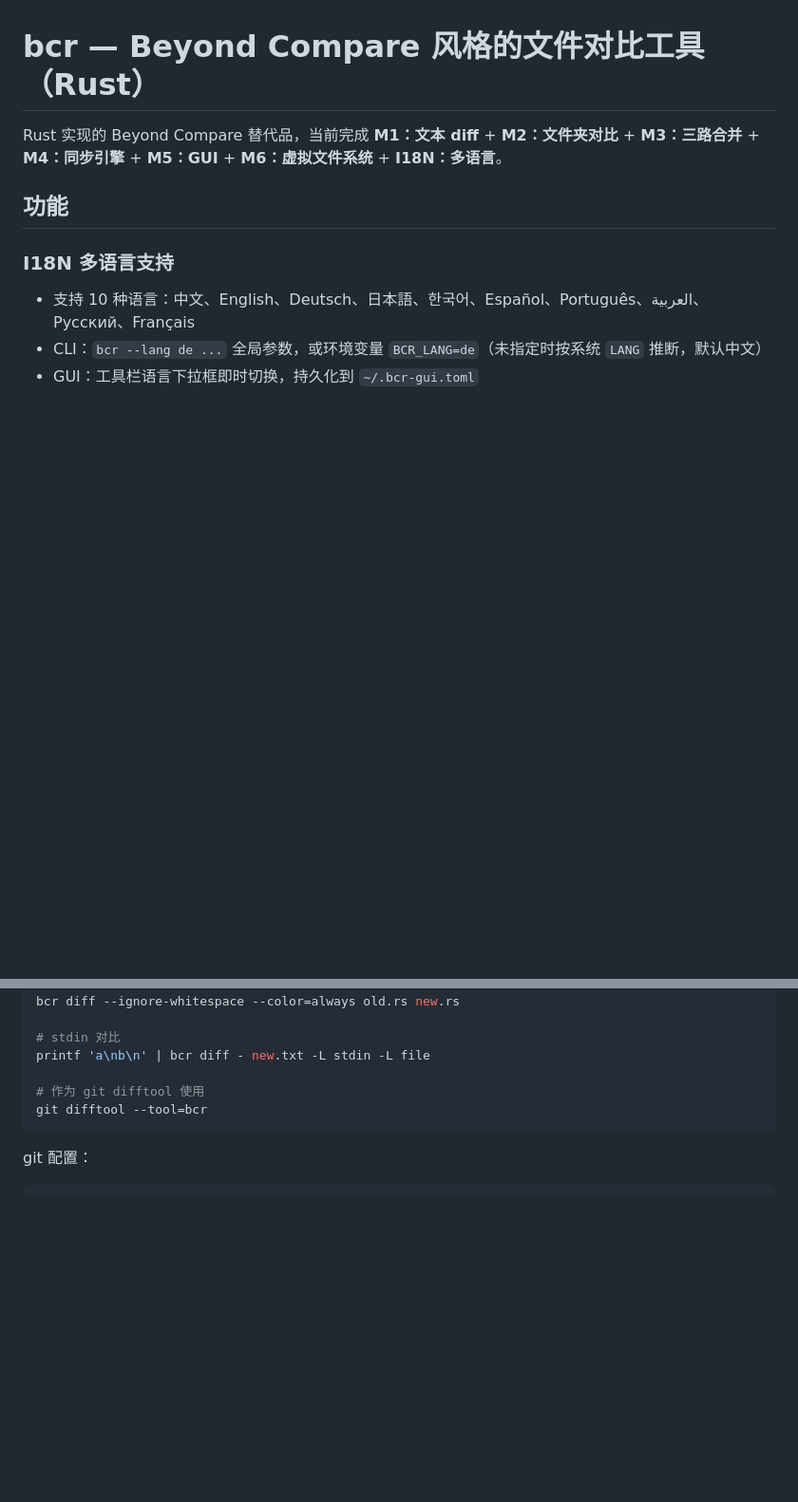
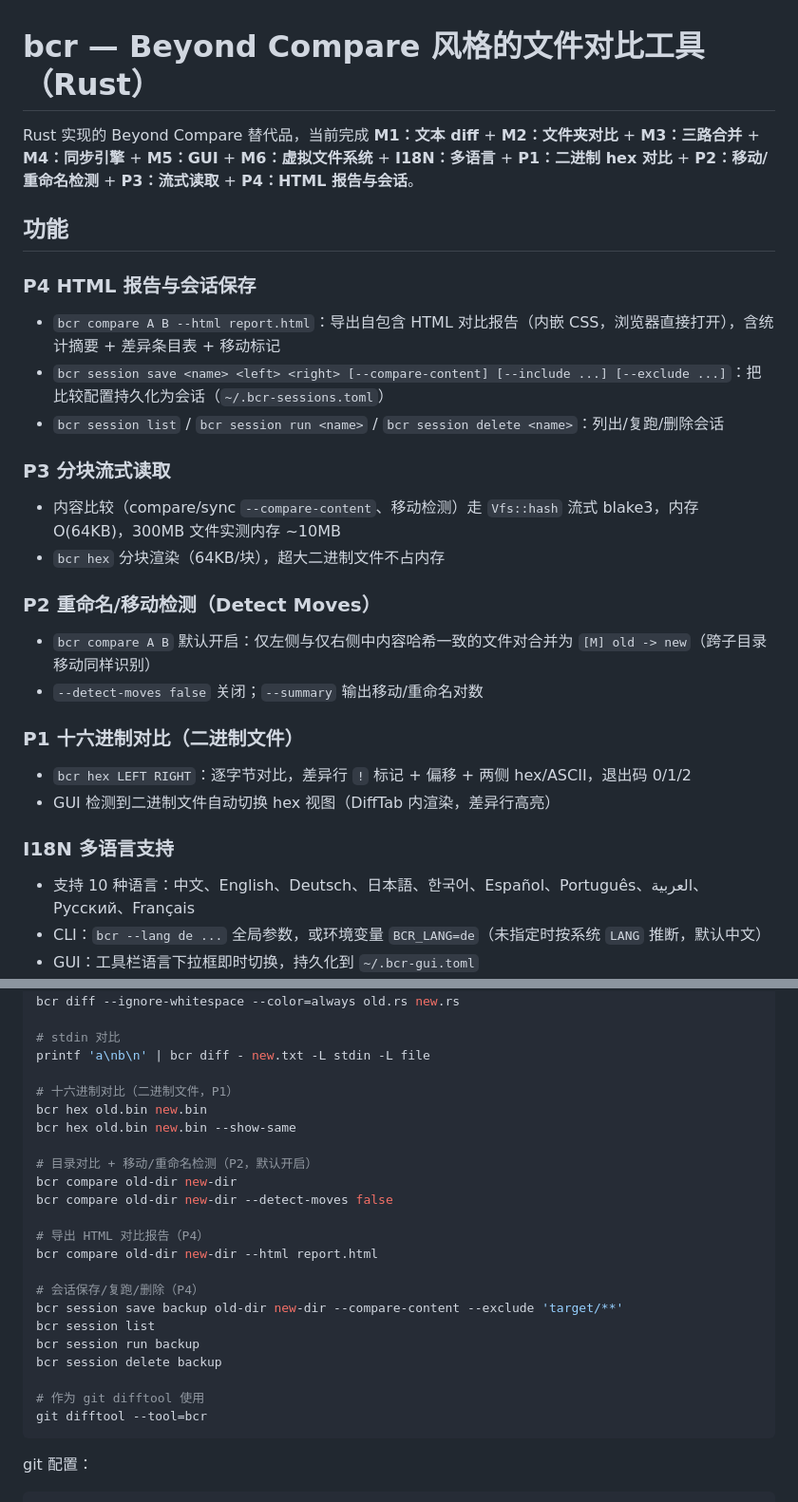
Before and after one commit to kevienkay/bcr, a Markdown page: README.md, 2 parts joined by grey strips. Shown at 95% size. Rendered like a GitHub page; blank space fills up the shorter version.

Commit message:
docs: 更新 README — P1-P4 功能与使用示例

````diff
--- a/README.md
+++ b/README.md
@@ -1,8 +1,29 @@
 # bcr — Beyond Compare 风格的文件对比工具（Rust）
 
-Rust 实现的 Beyond Compare 替代品，当前完成 **M1：文本 diff** + **M2：文件夹对比** + **M3：三路合并** + **M4：同步引擎** + **M5：GUI** + **M6：虚拟文件系统** + **I18N：多语言**。
+Rust 实现的 Beyond Compare 替代品，当前完成 **M1：文本 diff** + **M2：文件夹对比** + **M3：三路合并** + **M4：同步引擎** + **M5：GUI** + **M6：虚拟文件系统** + **I18N：多语言** + **P1：二进制 hex 对比** + **P2：移动/重命名检测** + **P3：流式读取** + **P4：HTML 报告与会话**。
 
 ## 功能
+
+### P4 HTML 报告与会话保存
+
+- `bcr compare A B --html report.html`：导出自包含 HTML 对比报告（内嵌 CSS，浏览器直接打开），含统计摘要 + 差异条目表 + 移动标记
+- `bcr session save <name> <left> <right> [--compare-content] [--include ...] [--exclude ...]`：把比较配置持久化为会话（`~/.bcr-sessions.toml`）
+- `bcr session list` / `bcr session run <name>` / `bcr session delete <name>`：列出/复跑/删除会话
+
+### P3 分块流式读取
+
+- 内容比较（compare/sync `--compare-content`、移动检测）走 `Vfs::hash` 流式 blake3，内存 O(64KB)，300MB 文件实测内存 ~10MB
+- `bcr hex` 分块渲染（64KB/块），超大二进制文件不占内存
+
+### P2 重命名/移动检测（Detect Moves）
+
+- `bcr compare A B` 默认开启：仅左侧与仅右侧中内容哈希一致的文件对合并为 `[M] old -> new`（跨子目录移动同样识别）
+- `--detect-moves false` 关闭；`--summary` 输出移动/重命名对数
+
+### P1 十六进制对比（二进制文件）
+
+- `bcr hex LEFT RIGHT`：逐字节对比，差异行 `!` 标记 + 偏移 + 两侧 hex/ASCII，退出码 0/1/2
+- GUI 检测到二进制文件自动切换 hex 视图（DiffTab 内渲染，差异行高亮）
 
 ### I18N 多语言支持
 
@@ -124,6 +145,23 @@ bcr diff --ignore-whitespace --color=always old.rs new.rs
 # stdin 对比
 printf 'a\nb\n' | bcr diff - new.txt -L stdin -L file
 
+# 十六进制对比（二进制文件，P1）
+bcr hex old.bin new.bin
+bcr hex old.bin new.bin --show-same
+
+# 目录对比 + 移动/重命名检测（P2，默认开启）
+bcr compare old-dir new-dir
+bcr compare old-dir new-dir --detect-moves false
+
+# 导出 HTML 对比报告（P4）
+bcr compare old-dir new-dir --html report.html
+
+# 会话保存/复跑/删除（P4）
+bcr session save backup old-dir new-dir --compare-content --exclude 'target/**'
+bcr session list
+bcr session run backup
+bcr session delete backup
+
 # 作为 git difftool 使用
 git difftool --tool=bcr
 ```
````
